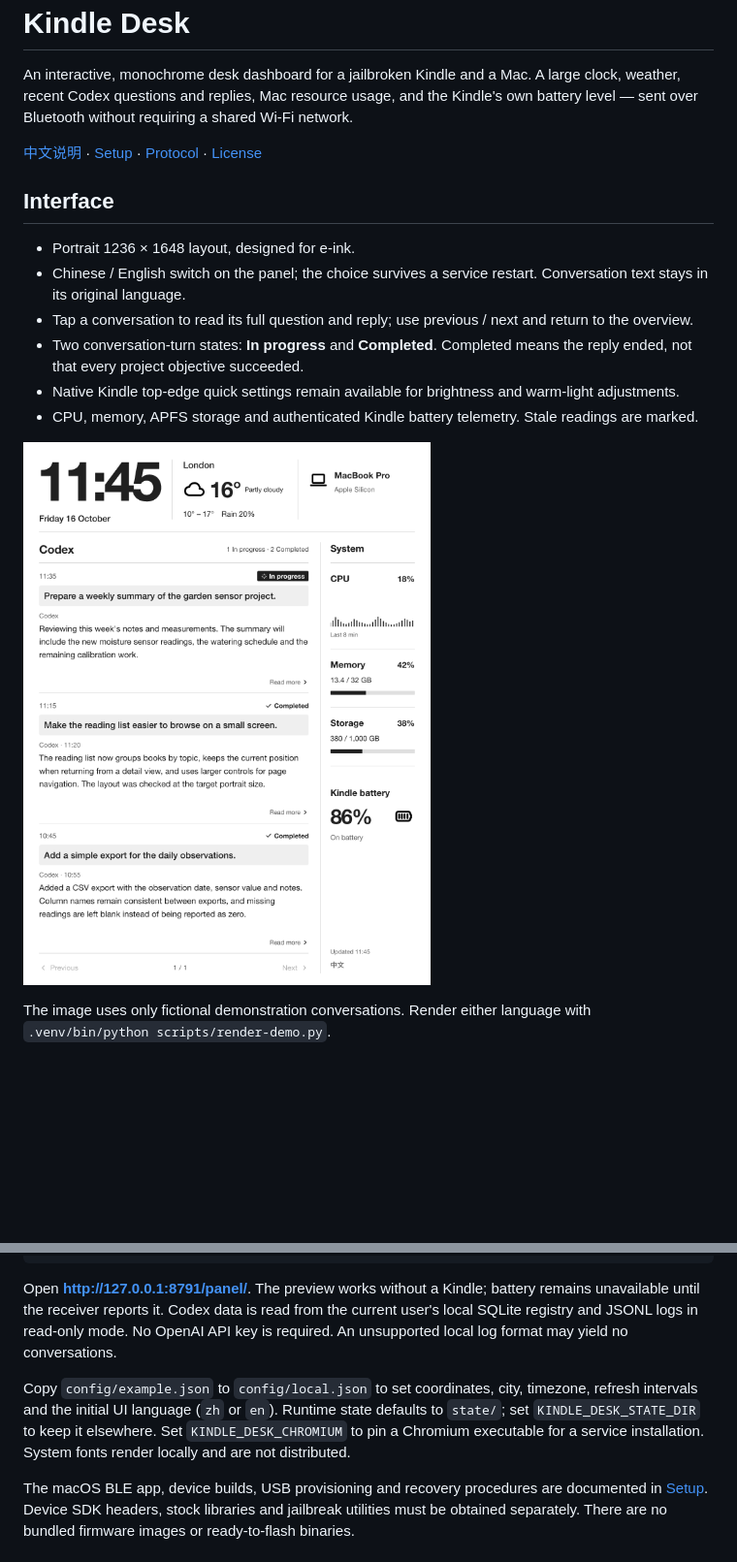
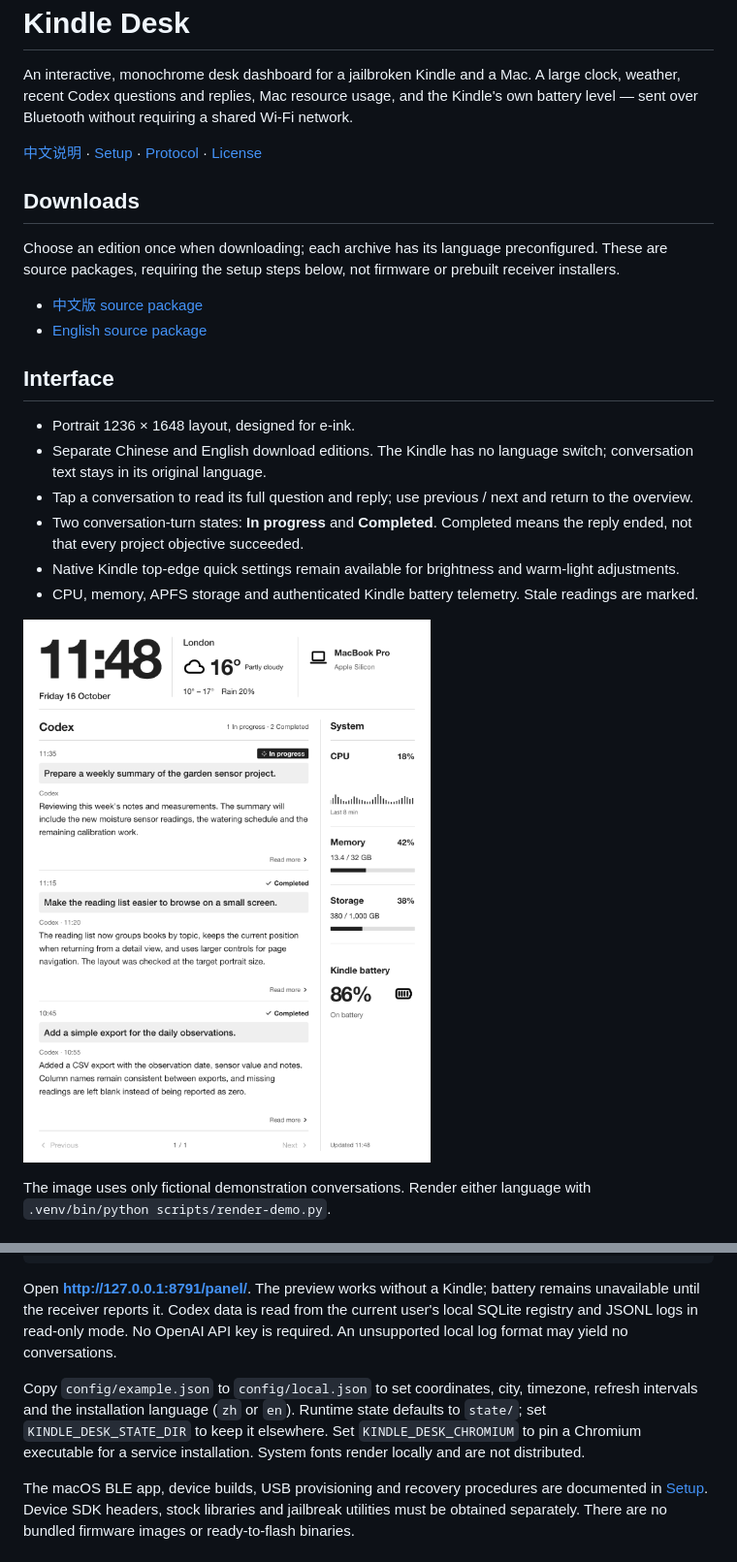
Before and after one commit to ff-fdt/kindle-desk-dashboard, a Markdown page: README.md, 2 parts joined by grey strips. Shown at 97% size. GitHub-like rendering; pictures changed too: docs/images/panel-en.png; blank space fills up the shorter version.

Commit message:
Provide fixed language editions and source download packaging

```diff
--- a/README.md
+++ b/README.md
@@ -4,10 +4,17 @@ An interactive, monochrome desk dashboard for a jailbroken Kindle and a Mac. A l
 
 [中文说明](docs/README.zh-CN.md) · [Setup](docs/SETUP.md) · [Protocol](docs/PROTOCOL.md) · [License](LICENSE)
 
+## Downloads
+
+Choose an edition once when downloading; each archive has its language preconfigured. These are source packages, requiring the setup steps below, not firmware or prebuilt receiver installers.
+
+- [中文版 source package](https://github.com/ff-fdt/kindle-desk-dashboard/releases/latest/download/kindle-desk-zh.zip)
+- [English source package](https://github.com/ff-fdt/kindle-desk-dashboard/releases/latest/download/kindle-desk-en.zip)
+
 ## Interface
 
 - Portrait 1236 × 1648 layout, designed for e-ink.
-- Chinese / English switch on the panel; the choice survives a service restart. Conversation text stays in its original language.
+- Separate Chinese and English download editions. The Kindle has no language switch; conversation text stays in its original language.
 - Tap a conversation to read its full question and reply; use previous / next and return to the overview.
 - Two conversation-turn states: **In progress** and **Completed**. Completed means the reply ended, not that every project objective succeeded.
 - Native Kindle top-edge quick settings remain available for brightness and warm-light adjustments.
@@ -36,7 +43,7 @@ python3 -m venv .venv
 
 Open **http://127.0.0.1:8791/panel/**. The preview works without a Kindle; battery remains unavailable until the receiver reports it. Codex data is read from the current user's local SQLite registry and JSONL logs in read-only mode. No OpenAI API key is required. An unsupported local log format may yield no conversations.
 
-Copy `config/example.json` to `config/local.json` to set coordinates, city, timezone, refresh intervals and the initial UI language (`zh` or `en`). Runtime state defaults to `state/`; set `KINDLE_DESK_STATE_DIR` to keep it elsewhere. Set `KINDLE_DESK_CHROMIUM` to pin a Chromium executable for a service installation. System fonts render locally and are not distributed.
+Copy `config/example.json` to `config/local.json` to set coordinates, city, timezone, refresh intervals and the installation language (`zh` or `en`). Runtime state defaults to `state/`; set `KINDLE_DESK_STATE_DIR` to keep it elsewhere. Set `KINDLE_DESK_CHROMIUM` to pin a Chromium executable for a service installation. System fonts render locally and are not distributed.
 
 The macOS BLE app, device builds, USB provisioning and recovery procedures are documented in [Setup](docs/SETUP.md). Device SDK headers, stock libraries and jailbreak utilities must be obtained separately. There are no bundled firmware images or ready-to-flash binaries.
 
```
Also changed, not shown: docs/API.zh-CN.md (+3 -1 lines), docs/README.zh-CN.md (+7 -1 lines), docs/images/panel-zh.png, 7 other files.
